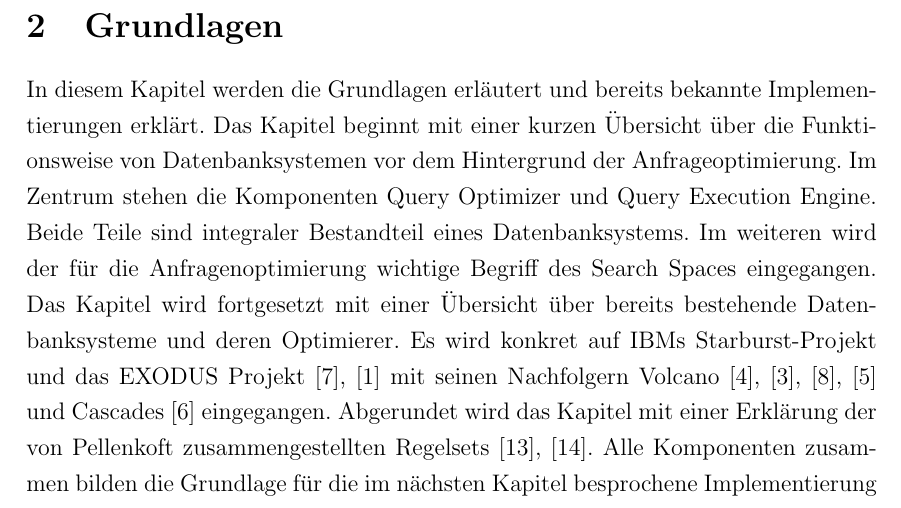
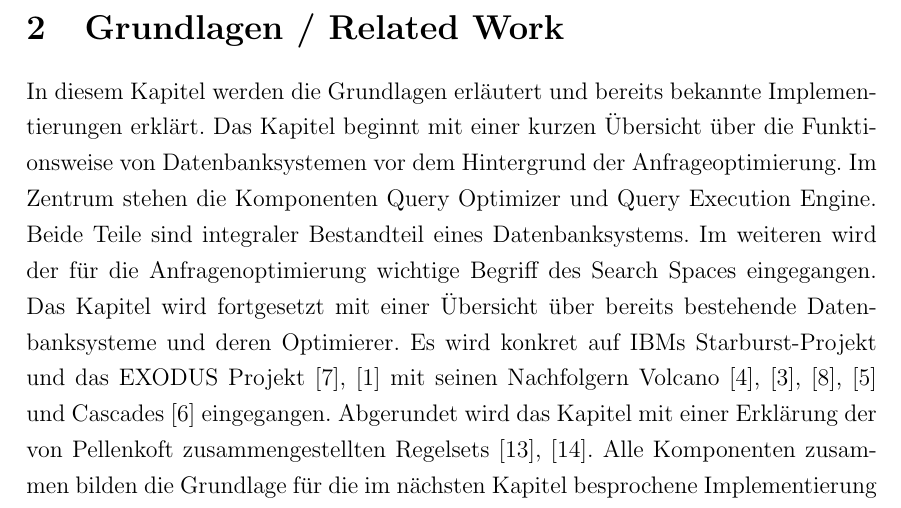
Before and after one commit to cdeckert/Masterarbeit, a LaTeX document (latex/main.tex, which reads latex/02_Grundlagen/index.tex): part of page 5 of 21, cut at the place of the change. Compiled offline with pdfLaTeX.

Commit message:
Latex Update

```diff
--- a/latex/02_Grundlagen/index.tex
+++ b/latex/02_Grundlagen/index.tex
@@ -1,5 +1,5 @@
 \newpage
-\section{Grundlagen}
+\section{Grundlagen / Related Work}
 
 
 In diesem Kapitel werden die Grundlagen erläutert und bereits bekannte Implementierungen erklärt.  Das Kapitel beginnt mit einer kurzen Übersicht über die Funktionsweise von Datenbanksystemen vor dem Hintergrund der Anfrageoptimierung. Im Zentrum stehen die Komponenten Query Optimizer und Query Execution Engine. Beide Teile sind integraler Bestandteil eines Datenbanksystems. Im weiteren wird der für die Anfragenoptimierung wichtige Begriff des Search Spaces eingegangen. Das Kapitel wird fortgesetzt mit einer Übersicht über bereits bestehende Datenbanksysteme und deren Optimierer. Es wird konkret auf IBMs Starburst-Projekt und das EXODUS Projekt \cite{graefe1987exodus}, \cite{carey1990exodus} mit seinen Nachfolgern Volcano \cite{graefe1990parallelizing}, \cite{graefe1990encapsulation}, \cite{graefe1993volcano}, \cite{graefe1994volcano} und Cascades \cite{graefe1995cascades} eingegangen. Abgerundet wird das Kapitel mit einer Erklärung der von Pellenkoft zusammengestellten Regelsets \cite{pellenkoft1997complexity}, \cite{pellenkoft1997duplicate}. Alle Komponenten zusammen bilden die Grundlage für die im nächsten Kapitel besprochene Implementierung der Planexpanders.
```
